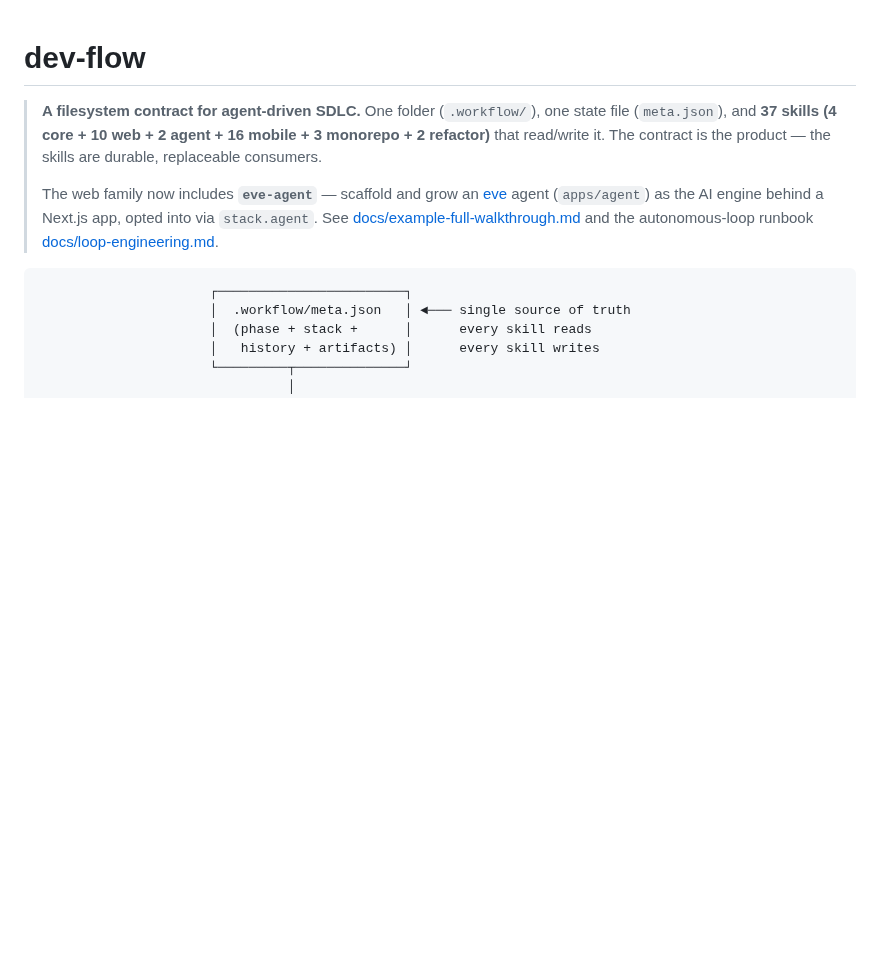
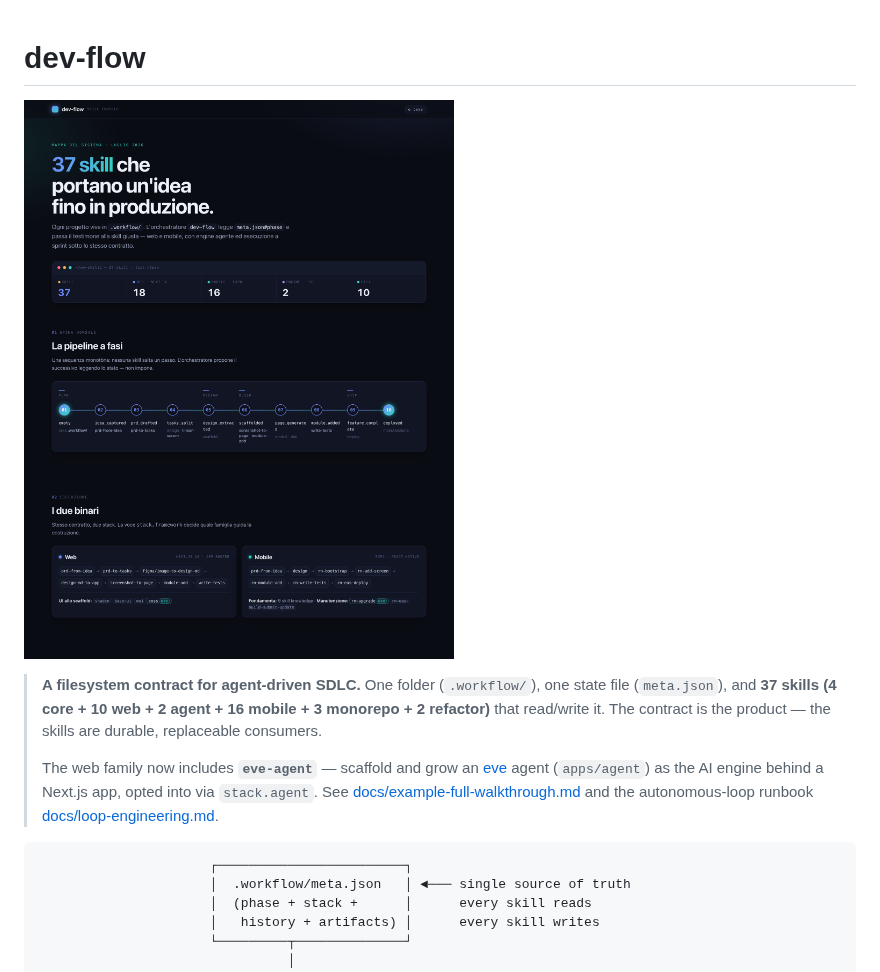
Before and after one commit to lukedj78/dev-flow, a Markdown page: README.md, the part around the change. GitHub-like rendering; pictures changed too: docs/assets/dev-flow-skill-map.png (added); blank space fills up the shorter version.

Commit message:
docs(readme): hero image — mappa visuale delle 37 skill
Screenshot della console/infografica dev-flow (pipeline a fasi Plan·Design·Build·
Ship, binari web/mobile, engine eve, indice) inserito in cima al README.

Co-Authored-By: Claude Opus 4.8 <noreply@anthropic.com>

```diff
--- a/README.md
+++ b/README.md
@@ -1,4 +1,6 @@
 # dev-flow
+
+![dev-flow — mappa delle 37 skill: pipeline a fasi (Plan · Design · Build · Ship), binari web/mobile, engine agente eve, come si usa e si installa, indice completo](./docs/assets/dev-flow-skill-map.png)
 
 > **A filesystem contract for agent-driven SDLC.**
 > One folder (`.workflow/`), one state file (`meta.json`), and **37 skills (4 core + 10 web + 2 agent + 16 mobile + 3 monorepo + 2 refactor)** that read/write it. The contract is the product — the skills are durable, replaceable consumers.
```
